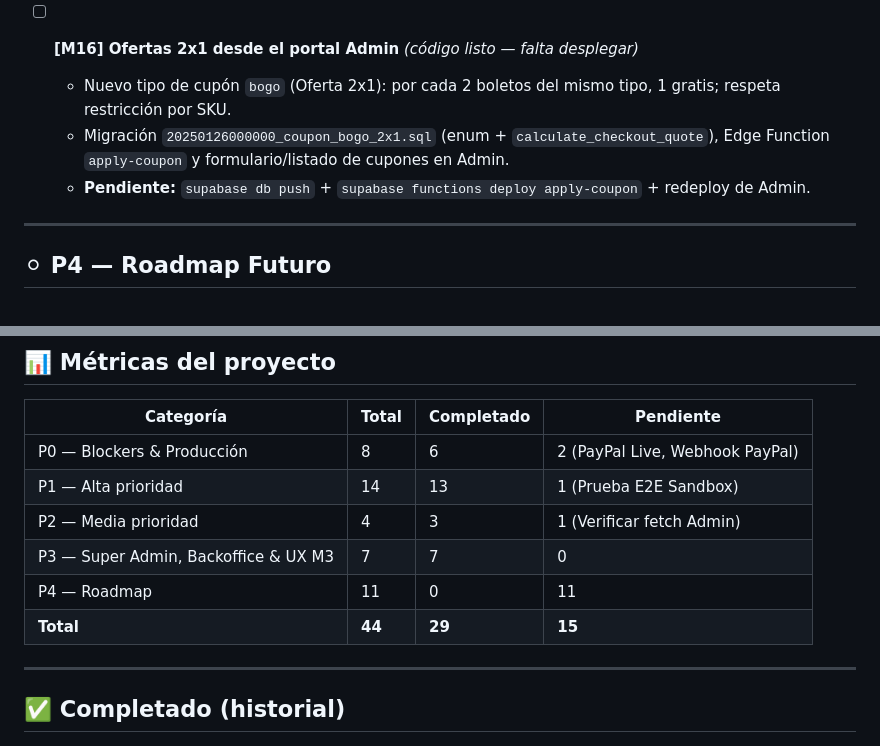
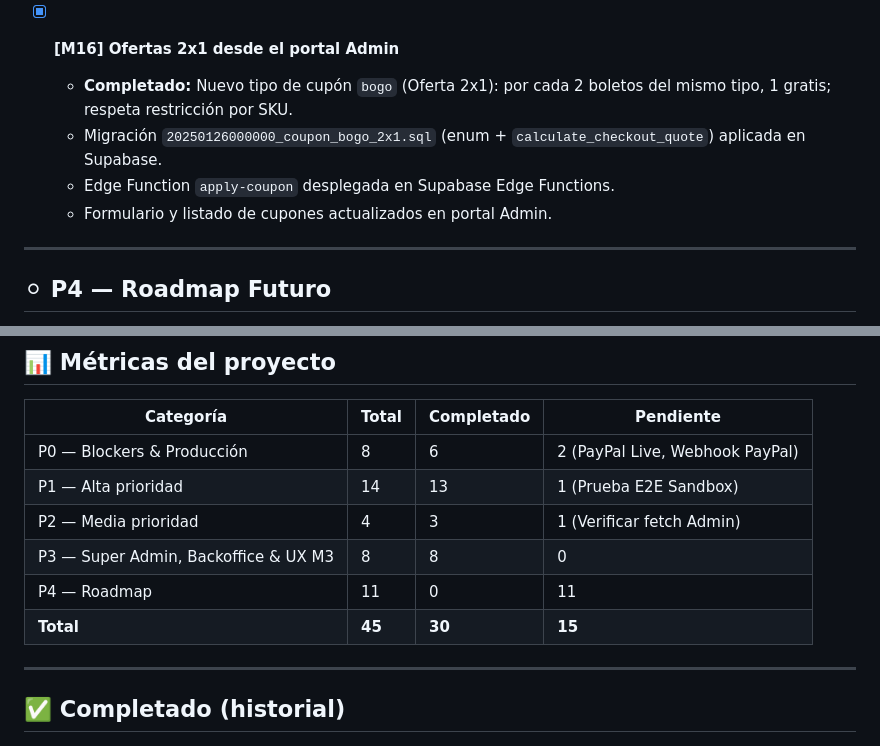
Before and after one commit to raewashere/web-tickets, a Markdown page: docs/08-BACKLOG.md, 2 parts joined by grey strips. Drawn GitHub-style.

Commit message:
docs: actualizar backlog con despliegue de ofertas 2x1 (M16)

```diff
--- a/docs/08-BACKLOG.md
+++ b/docs/08-BACKLOG.md
@@ -162,10 +162,11 @@
 - [x] **[UX-1 a UX-12] Suite Completa de Mejoras de Experiencia de Usuario y M3 Dark/Light Mode**
   - **Completado:** Skeletons animadas (`tf-skeleton`), sistema global de notificaciones Toast (`tf-toast-container`) en las 3 apps, animación de confetti Canvas y enlace a boleto de invitado en Thank You page, timer con advertencias de expiración en checkout, barra de compartir en redes sociales, drawer slide-over de filtros en móvil, Modo Oscuro/Claro M3 homologado en `store`, `admin` (`finances`, `refund-list`, `access-control`, `event-waitlist`) y `backoffice`, aviso de compatibilidad `BarcodeDetector` en escáner QR, descarga nativa de QR en `.png`, gráfica SVG interactiva de ventas y transiciones de navegación fluidas (`withViewTransitions`).
 
-- [ ] **[M16] Ofertas 2x1 desde el portal Admin** *(código listo — falta desplegar)*
-  - Nuevo tipo de cupón `bogo` (Oferta 2x1): por cada 2 boletos del mismo tipo, 1 gratis; respeta restricción por SKU.
-  - Migración `20250126000000_coupon_bogo_2x1.sql` (enum + `calculate_checkout_quote`), Edge Function `apply-coupon` y formulario/listado de cupones en Admin.
-  - **Pendiente:** `supabase db push` + `supabase functions deploy apply-coupon` + redeploy de Admin.
+- [x] **[M16] Ofertas 2x1 desde el portal Admin**
+  - **Completado:** Nuevo tipo de cupón `bogo` (Oferta 2x1): por cada 2 boletos del mismo tipo, 1 gratis; respeta restricción por SKU.
+  - Migración `20250126000000_coupon_bogo_2x1.sql` (enum + `calculate_checkout_quote`) aplicada en Supabase.
+  - Edge Function `apply-coupon` desplegada en Supabase Edge Functions.
+  - Formulario y listado de cupones actualizados en portal Admin.
 
 ---
 
@@ -193,9 +194,9 @@
 | P0 — Blockers & Producción | 8 | 6 | 2 (PayPal Live, Webhook PayPal) |
 | P1 — Alta prioridad | 14 | 13 | 1 (Prueba E2E Sandbox) |
 | P2 — Media prioridad | 4 | 3 | 1 (Verificar fetch Admin) |
-| P3 — Super Admin, Backoffice & UX M3 | 7 | 7 | 0 |
+| P3 — Super Admin, Backoffice & UX M3 | 8 | 8 | 0 |
 | P4 — Roadmap | 11 | 0 | 11 |
-| **Total** | **44** | **29** | **15** |
+| **Total** | **45** | **30** | **15** |
 
 ---
 
```
